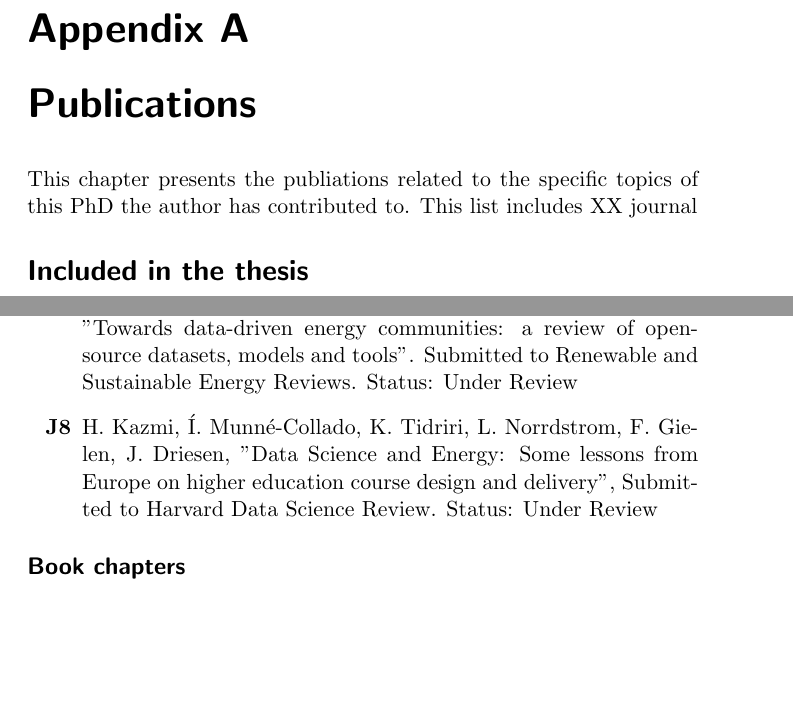
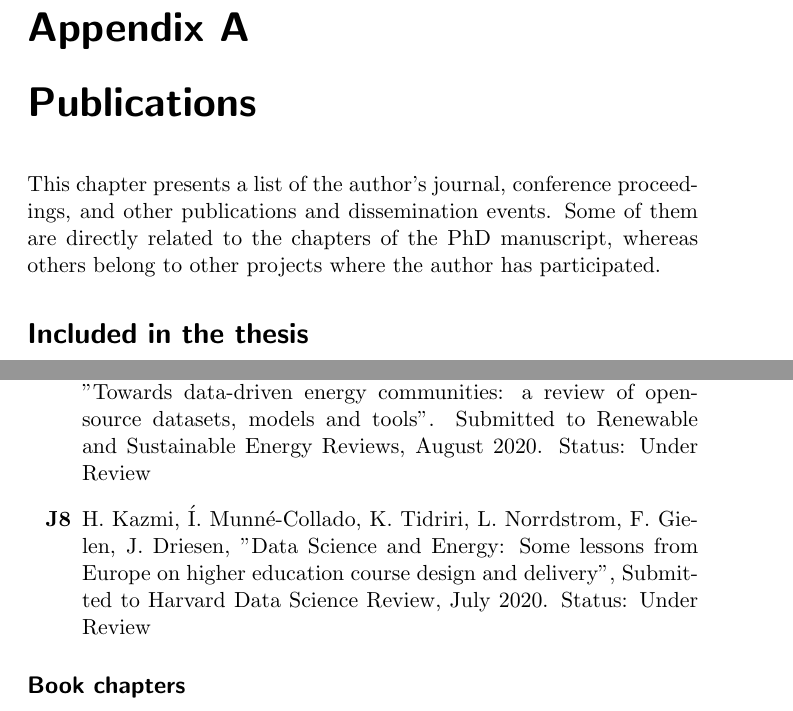
Before and after one commit to wobniarin/PhD_In, a LaTeX thesis (PhD_In.tex, which reads apendix/publicacions.tex): two parts of pages 173 and 175 of 180, joined at a grey line, cut so that both start at the same text, the shorter picture padded with empty space. Compiled offline with pdfLaTeX.

Commit message:
fixing order and introduction

```diff
--- a/apendix/publicacions.tex
+++ b/apendix/publicacions.tex
@@ -1,5 +1,5 @@
 \chapter{Publications}
-This chapter presents the publiations related to the specific topics of this PhD the author has contributed to. This list includes XX journal
+This chapter presents a list of the author's journal, conference proceedings, and other publications and dissemination events. Some of them are directly related to the chapters of the PhD manuscript, whereas others belong to other projects where the author has participated.
 
 \section*{Included in the thesis}
 \subsection*{Published journal papers}
@@ -49,8 +49,8 @@ This chapter presents the publiations related to the specific topics of this PhD
 \subsection*{Submitted journal papers}
 \begin{itemize}
 	\item [\textbf{J6}] S. Barja-Mart\'{i}nez, M. Arag\"{u}\'{e}s-Pe\~{n}alba,\'{I}. Munn\'{e}-Collado, P. Lloret-Gallego, E. Bullich-Massagu\'{e}, R. Villaf\'{a}fila-Robles "Artificial intelligence techniques for enabling big data services in distribution networks: a review". Submitted to Renewable and Sustainable Energy Reviews. Status: Under Review
-	\item [\textbf{J7}] H. Kazmi, \'{I}. Munn\'{e}-Collado, F. Mehmood, T. A. Syed, J. Driesen, "Towards data-driven energy communities: a review of open-source datasets, models and tools". Submitted to Renewable and Sustainable Energy Reviews. Status: Under Review
-	\item [\textbf{J8}] H. Kazmi, \'{I}. Munn\'{e}-Collado, K. Tidriri, L. Norrdstrom, F. Gielen, J. Driesen, "Data Science and Energy: Some lessons from Europe on higher education course design and delivery", Submitted to Harvard Data Science Review. Status: Under Review
+	\item [\textbf{J7}] H. Kazmi, \'{I}. Munn\'{e}-Collado, F. Mehmood, T. A. Syed, J. Driesen, "Towards data-driven energy communities: a review of open-source datasets, models and tools". Submitted to Renewable and Sustainable Energy Reviews, August 2020. Status: Under Review
+	\item [\textbf{J8}] H. Kazmi, \'{I}. Munn\'{e}-Collado, K. Tidriri, L. Norrdstrom, F. Gielen, J. Driesen, "Data Science and Energy: Some lessons from Europe on higher education course design and delivery", Submitted to Harvard Data Science Review, July 2020. Status: Under Review
 \end{itemize}
 
 
```
Also changed, not shown: apendix/publicacions.tex (8 more changed lines).
